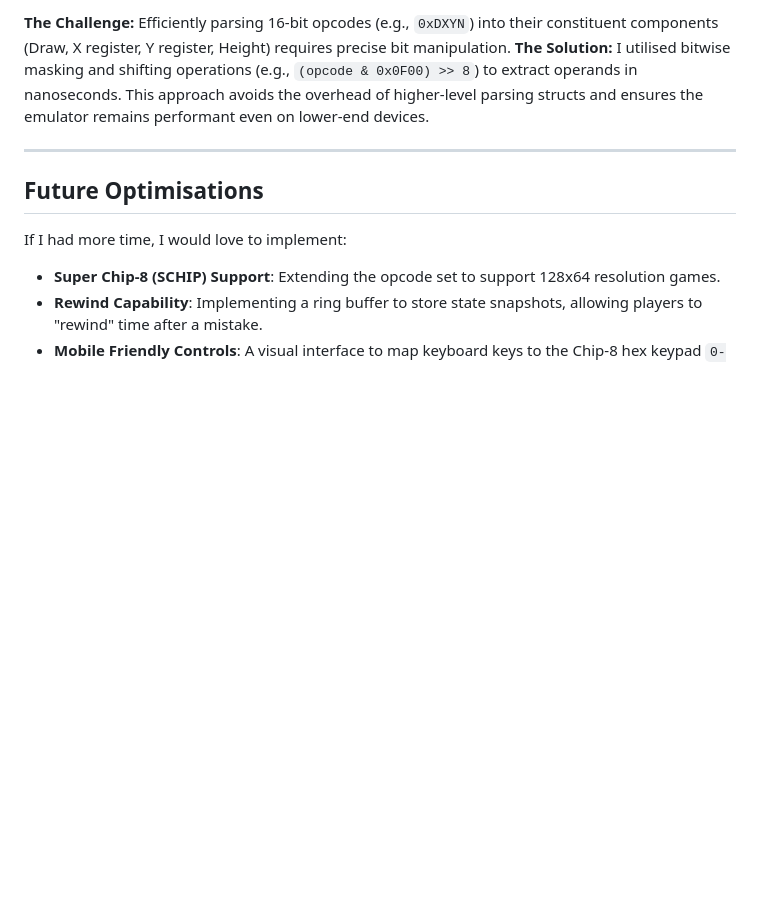
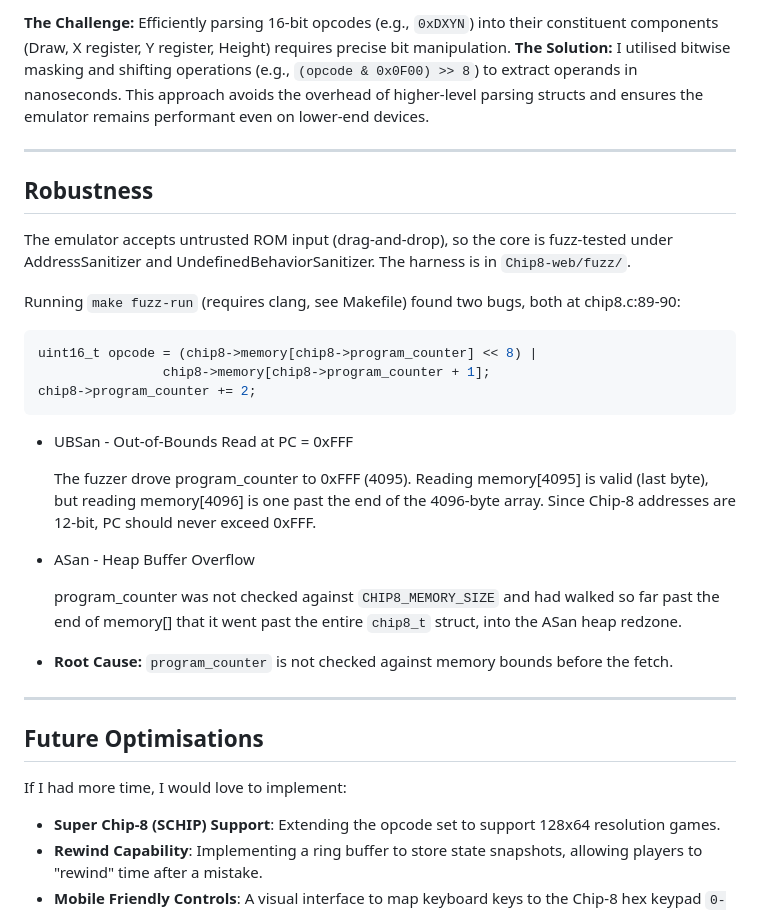
Before and after one commit to sahmed0/chip-8-emulator, a Markdown page: README.md, the part around the change. GitHub-like rendering; blank space fills up the shorter version.

Commit message:
Add LibFuzzer surfaced bugs to README in a new Robustness section

````diff
--- a/README.md
+++ b/README.md
@@ -60,6 +60,31 @@ This project solves the challenge of bringing legacy, low-level emulation to the
 
 ---
 
+## Robustness
+
+The emulator accepts untrusted ROM input (drag-and-drop), so the core is fuzz-tested
+under AddressSanitizer and UndefinedBehaviorSanitizer. The harness is in `Chip8-web/fuzz/`.
+
+Running `make fuzz-run` (requires clang, see Makefile) found two bugs, both at chip8.c:89-90:
+
+```C
+uint16_t opcode = (chip8->memory[chip8->program_counter] << 8) |
+                chip8->memory[chip8->program_counter + 1];
+chip8->program_counter += 2;
+```
+
+- UBSan - Out-of-Bounds Read at PC = 0xFFF
+
+    The fuzzer drove program_counter to 0xFFF (4095). Reading memory[4095] is valid (last byte), but reading memory[4096] is one past the end of the 4096-byte array. Since Chip-8 addresses are 12-bit, PC should never exceed 0xFFF.
+
+- ASan - Heap Buffer Overflow
+
+    program_counter was not checked against `CHIP8_MEMORY_SIZE` and had walked so far past the end of memory[] that it went past the entire `chip8_t` struct, into the ASan heap redzone.
+
+- **Root Cause:** `program_counter` is not checked against memory bounds before the fetch.
+
+---
+
 ## Future Optimisations
 
 If I had more time, I would love to implement:
````
